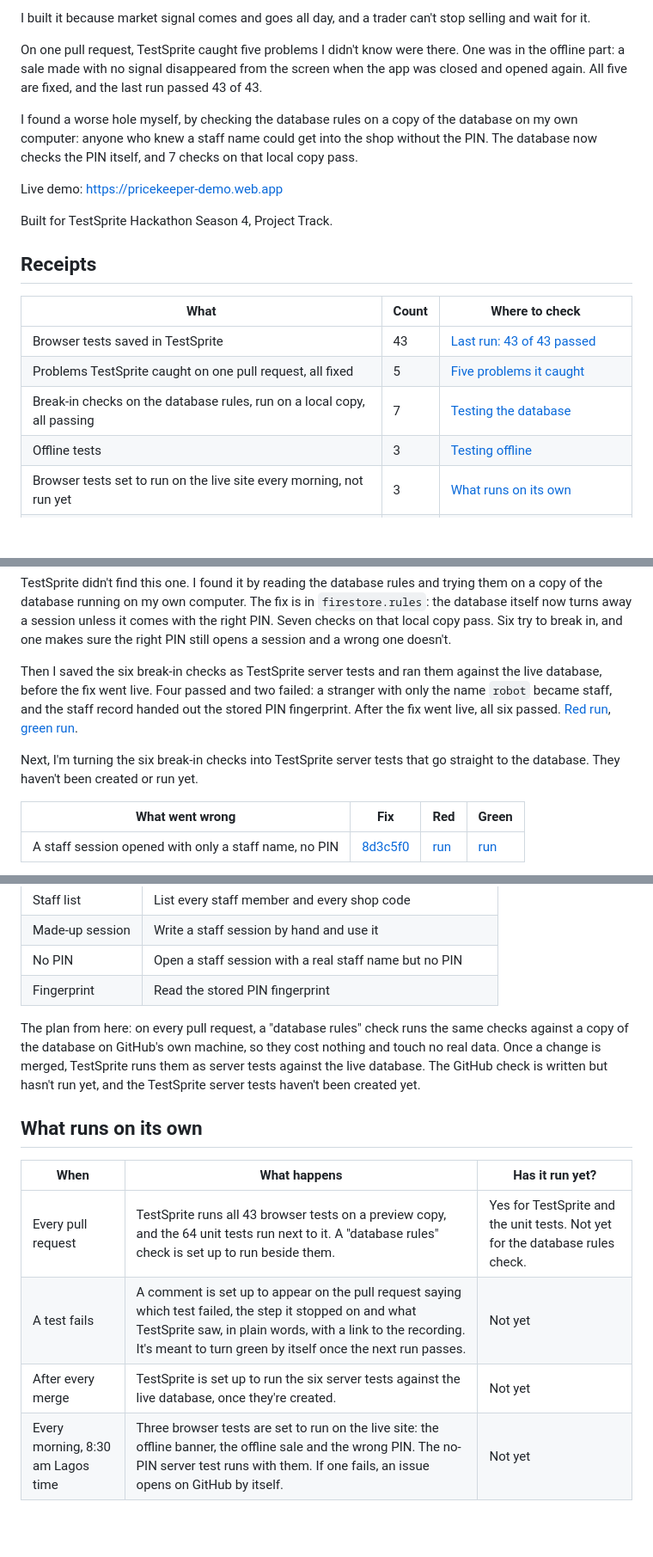
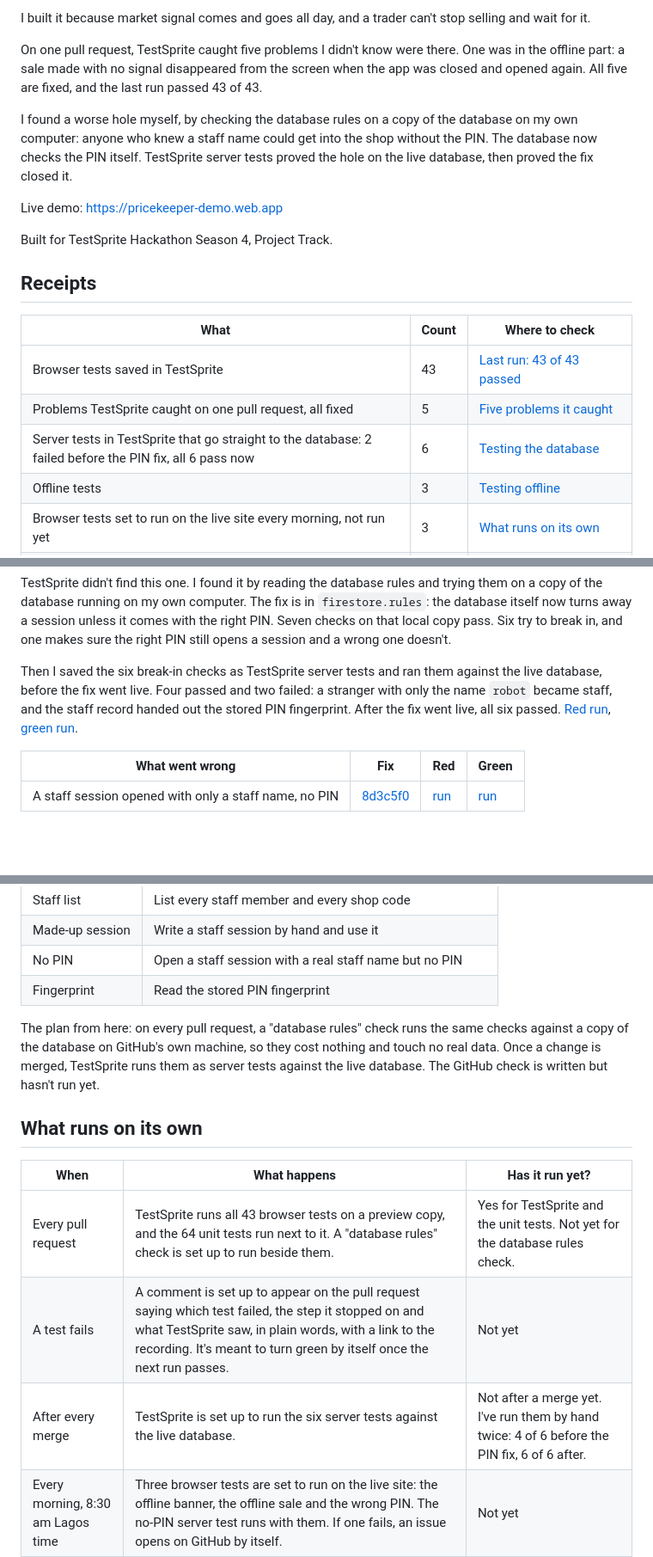
Before and after one commit to Sireadell/pricekeeper-demo, a Markdown page: README.md, 3 parts joined by grey strips. Shown at 86% size. GitHub-like rendering; blank space fills up the shorter version.

Commit message:
Describe the server tests now that they run in TestSprite
Co-Authored-By: Claude Opus 5.5 <noreply@anthropic.com>

```diff
--- a/README.md
+++ b/README.md
@@ -8,7 +8,7 @@ I built it because market signal comes and goes all day, and a trader can't stop
 
 On one pull request, TestSprite caught five problems I didn't know were there. One was in the offline part: a sale made with no signal disappeared from the screen when the app was closed and opened again. All five are fixed, and the last run passed 43 of 43.
 
-I found a worse hole myself, by checking the database rules on a copy of the database on my own computer: anyone who knew a staff name could get into the shop without the PIN. The database now checks the PIN itself, and 7 checks on that local copy pass.
+I found a worse hole myself, by checking the database rules on a copy of the database on my own computer: anyone who knew a staff name could get into the shop without the PIN. The database now checks the PIN itself. TestSprite server tests proved the hole on the live database, then proved the fix closed it.
 
 Live demo: https://pricekeeper-demo.web.app
 
@@ -20,7 +20,7 @@ Built for TestSprite Hackathon Season 4, Project Track.
 |---|---|---|
 | Browser tests saved in TestSprite | 43 | [Last run: 43 of 43 passed](https://www.testsprite.com/dashboard-v3/o/72d2167f-323a-581a-9306-129f59967c74/projects/81dc7004-270e-42bb-96d2-a47ea8b1b818/execution/4561c122-f5fc-4c6e-8166-ca302e829c0a) |
 | Problems TestSprite caught on one pull request, all fixed | 5 | [Five problems it caught](#five-problems-it-caught) |
-| Break-in checks on the database rules, run on a local copy, all passing | 7 | [Testing the database](#testing-the-database) |
+| Server tests in TestSprite that go straight to the database: 2 failed before the PIN fix, all 6 pass now | 6 | [Testing the database](#testing-the-database) |
 | Offline tests | 3 | [Testing offline](#testing-offline) |
 | Browser tests set to run on the live site every morning, not run yet | 3 | [What runs on its own](#what-runs-on-its-own) |
 | Breaks I made on purpose: 2 caught, 2 missed | 4 | [PROOF.md](PROOF.md) |
@@ -48,8 +48,6 @@ Staff sign in with a name and a 4-digit PIN. The page checked the PIN, but the d
 TestSprite didn't find this one. I found it by reading the database rules and trying them on a copy of the database running on my own computer. The fix is in `firestore.rules`: the database itself now turns away a session unless it comes with the right PIN. Seven checks on that local copy pass. Six try to break in, and one makes sure the right PIN still opens a session and a wrong one doesn't.
 
 Then I saved the six break-in checks as TestSprite server tests and ran them against the live database, before the fix went live. Four passed and two failed: a stranger with only the name `robot` became staff, and the staff record handed out the stored PIN fingerprint. After the fix went live, all six passed. [Red run](https://www.testsprite.com/dashboard-v3/o/72d2167f-323a-581a-9306-129f59967c74/projects/c474b925-8e42-47b8-a1fc-7c828dd273bd/execution/4f8055ac-db58-4b59-a9a4-d639438b6111), [green run](https://www.testsprite.com/dashboard-v3/o/72d2167f-323a-581a-9306-129f59967c74/projects/c474b925-8e42-47b8-a1fc-7c828dd273bd/execution/5e34a933-0590-46a9-8d11-45f18ba5bda8).
-
-Next, I'm turning the six break-in checks into TestSprite server tests that go straight to the database. They haven't been created or run yet.
 
 | What went wrong | Fix | Red | Green |
 |---|---|---|---|
@@ -122,7 +120,7 @@ The browser tests see the app the way a cashier does. These checks skip the page
 | No PIN | Open a staff session with a real staff name but no PIN |
 | Fingerprint | Read the stored PIN fingerprint |
 
-The plan from here: on every pull request, a "database rules" check runs the same checks against a copy of the database on GitHub's own machine, so they cost nothing and touch no real data. Once a change is merged, TestSprite runs them as server tests against the live database. The GitHub check is written but hasn't run yet, and the TestSprite server tests haven't been created yet.
+The plan from here: on every pull request, a "database rules" check runs the same checks against a copy of the database on GitHub's own machine, so they cost nothing and touch no real data. Once a change is merged, TestSprite runs them as server tests against the live database. The GitHub check is written but hasn't run yet.
 
 ## What runs on its own
 
@@ -130,7 +128,7 @@ The plan from here: on every pull request, a "database rules" check runs the sam
 |---|---|---|
 | Every pull request | TestSprite runs all 43 browser tests on a preview copy, and the 64 unit tests run next to it. A "database rules" check is set up to run beside them. | Yes for TestSprite and the unit tests. Not yet for the database rules check. |
 | A test fails | A comment is set up to appear on the pull request saying which test failed, the step it stopped on and what TestSprite saw, in plain words, with a link to the recording. It's meant to turn green by itself once the next run passes. | Not yet |
-| After every merge | TestSprite is set up to run the six server tests against the live database, once they're created. | Not yet |
+| After every merge | TestSprite is set up to run the six server tests against the live database. | Not after a merge yet. I've run them by hand twice: 4 of 6 before the PIN fix, 6 of 6 after. |
 | Every morning, 8:30 am Lagos time | Three browser tests are set to run on the live site: the offline banner, the offline sale and the wrong PIN. The no-PIN server test runs with them. If one fails, an issue opens on GitHub by itself. | Not yet |
 | On a red pull request, if I ask | I add the label `self-fix`. Claude Code reads the failure notes and changes the app to fix it. It isn't allowed to touch the tests or the workflows. The change goes back on the same pull request, TestSprite tests it again, and I read it before I merge. | Not yet |
 
```
